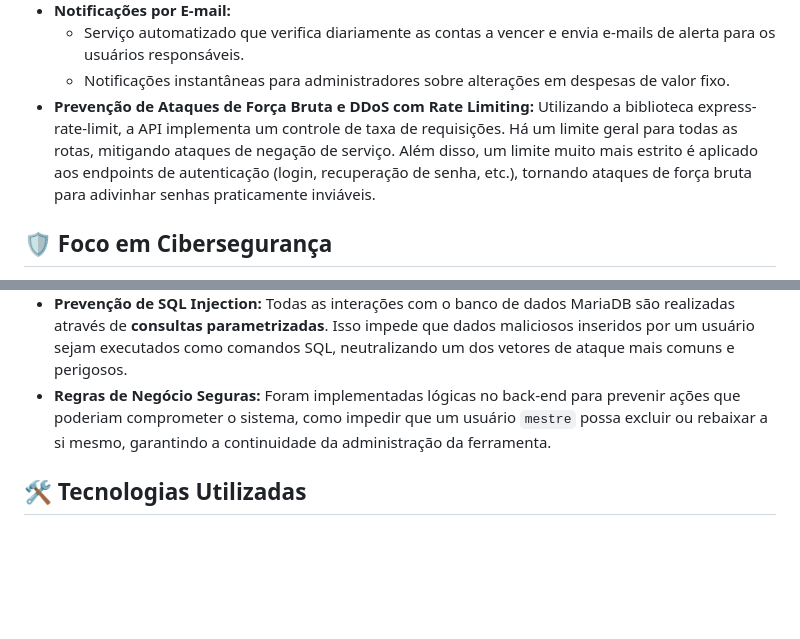
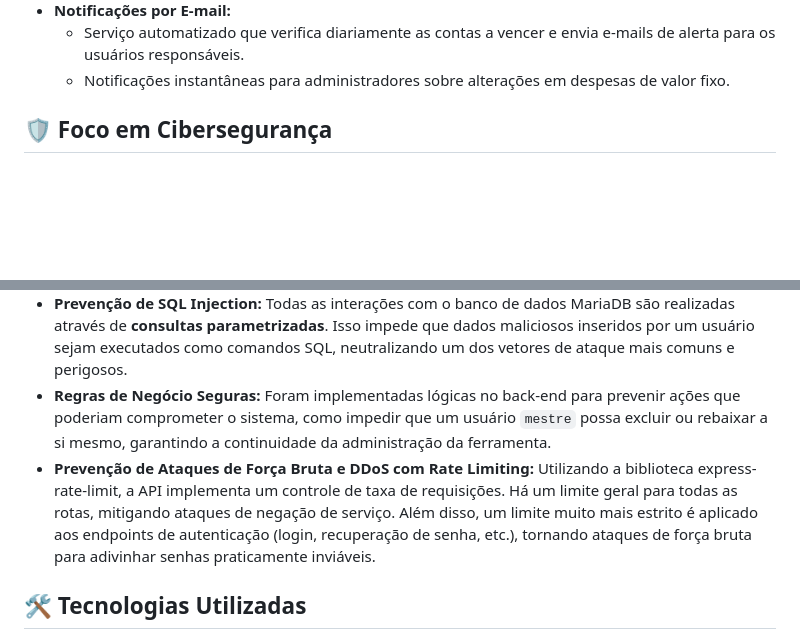
Before and after one commit to GabrielAlex01/Controle-de-Despesas, a Markdown page: README.md, 2 parts joined by grey strips. Rendered like a GitHub page; blank space fills up the shorter version.

```diff
--- a/README.md
+++ b/README.md
@@ -28,7 +28,6 @@ A aplicação permite o controle detalhado de despesas fixas, serviços e gastos
 * **Notificações por E-mail:**
     * Serviço automatizado que verifica diariamente as contas a vencer e envia e-mails de alerta para os usuários responsáveis.
     * Notificações instantâneas para administradores sobre alterações em despesas de valor fixo.
-* **Prevenção de Ataques de Força Bruta e DDoS com Rate Limiting:** Utilizando a biblioteca express-rate-limit, a API implementa um controle de taxa de requisições. Há um limite geral para todas as rotas, mitigando ataques de negação de serviço. Além disso, um limite muito mais estrito é aplicado aos endpoints de autenticação (login, recuperação de senha, etc.), tornando ataques de força bruta para adivinhar senhas praticamente inviáveis.
 
 ## 🛡️ Foco em Cibersegurança
 
@@ -43,6 +42,7 @@ A segurança foi um pilar central no desenvolvimento da aplicação. As seguinte
     2.  **`verificarPapel` (Autorização):** Uma vez que a identidade do usuário é confirmada, o segundo porteiro verifica seu "cargo" (`papel`: mestre, editor, etc.). Cada endpoint crítico possui uma lista de papéis autorizados, e se o usuário não tiver o cargo necessário, seu acesso é bloqueado com uma mensagem de "permissão negada".
 * **Prevenção de SQL Injection:** Todas as interações com o banco de dados MariaDB são realizadas através de **consultas parametrizadas**. Isso impede que dados maliciosos inseridos por um usuário sejam executados como comandos SQL, neutralizando um dos vetores de ataque mais comuns e perigosos.
 * **Regras de Negócio Seguras:** Foram implementadas lógicas no back-end para prevenir ações que poderiam comprometer o sistema, como impedir que um usuário `mestre` possa excluir ou rebaixar a si mesmo, garantindo a continuidade da administração da ferramenta.
+* **Prevenção de Ataques de Força Bruta e DDoS com Rate Limiting:** Utilizando a biblioteca express-rate-limit, a API implementa um controle de taxa de requisições. Há um limite geral para todas as rotas, mitigando ataques de negação de serviço. Além disso, um limite muito mais estrito é aplicado aos endpoints de autenticação (login, recuperação de senha, etc.), tornando ataques de força bruta para adivinhar senhas praticamente inviáveis.
 
 ## 🛠️ Tecnologias Utilizadas
 
```
